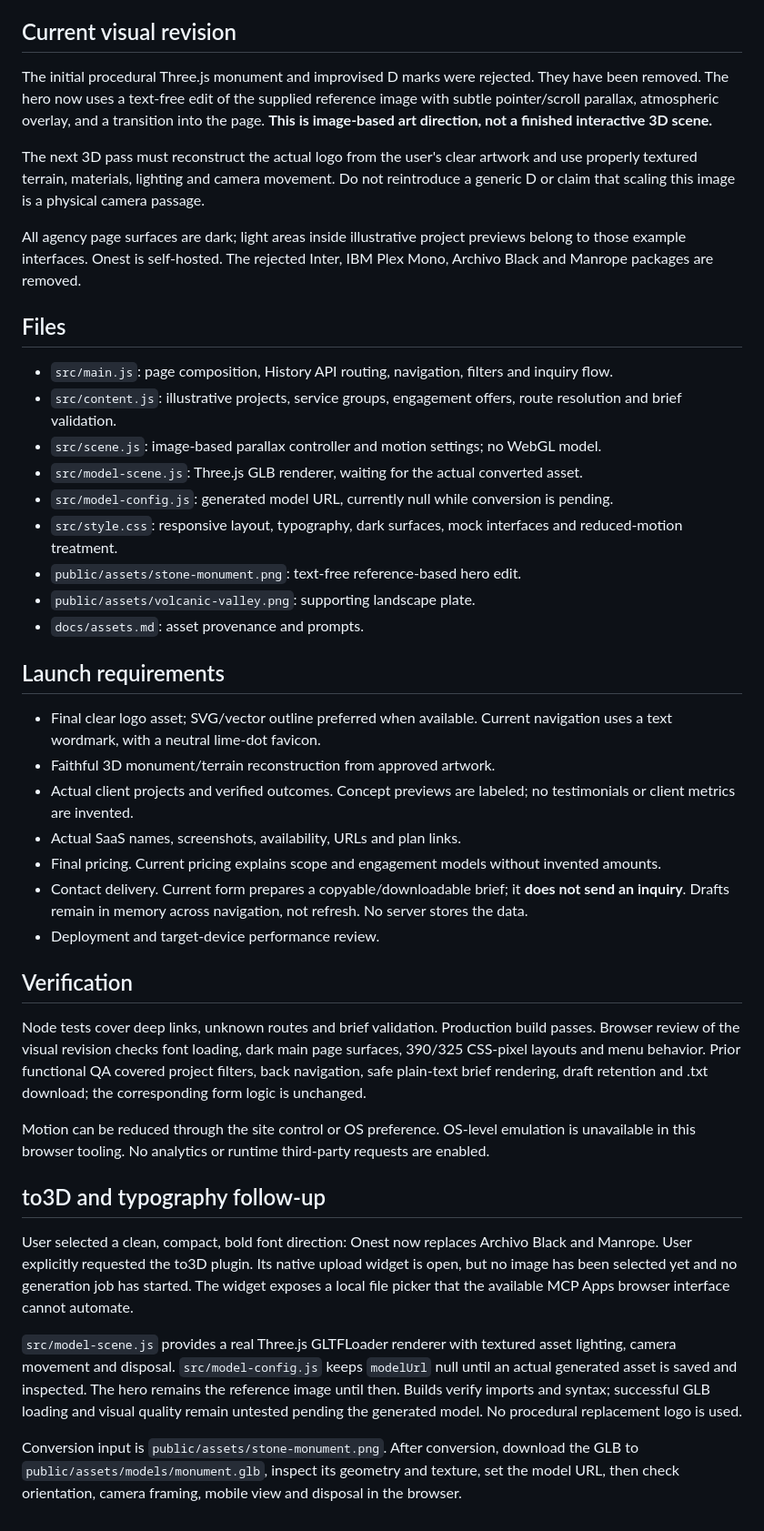
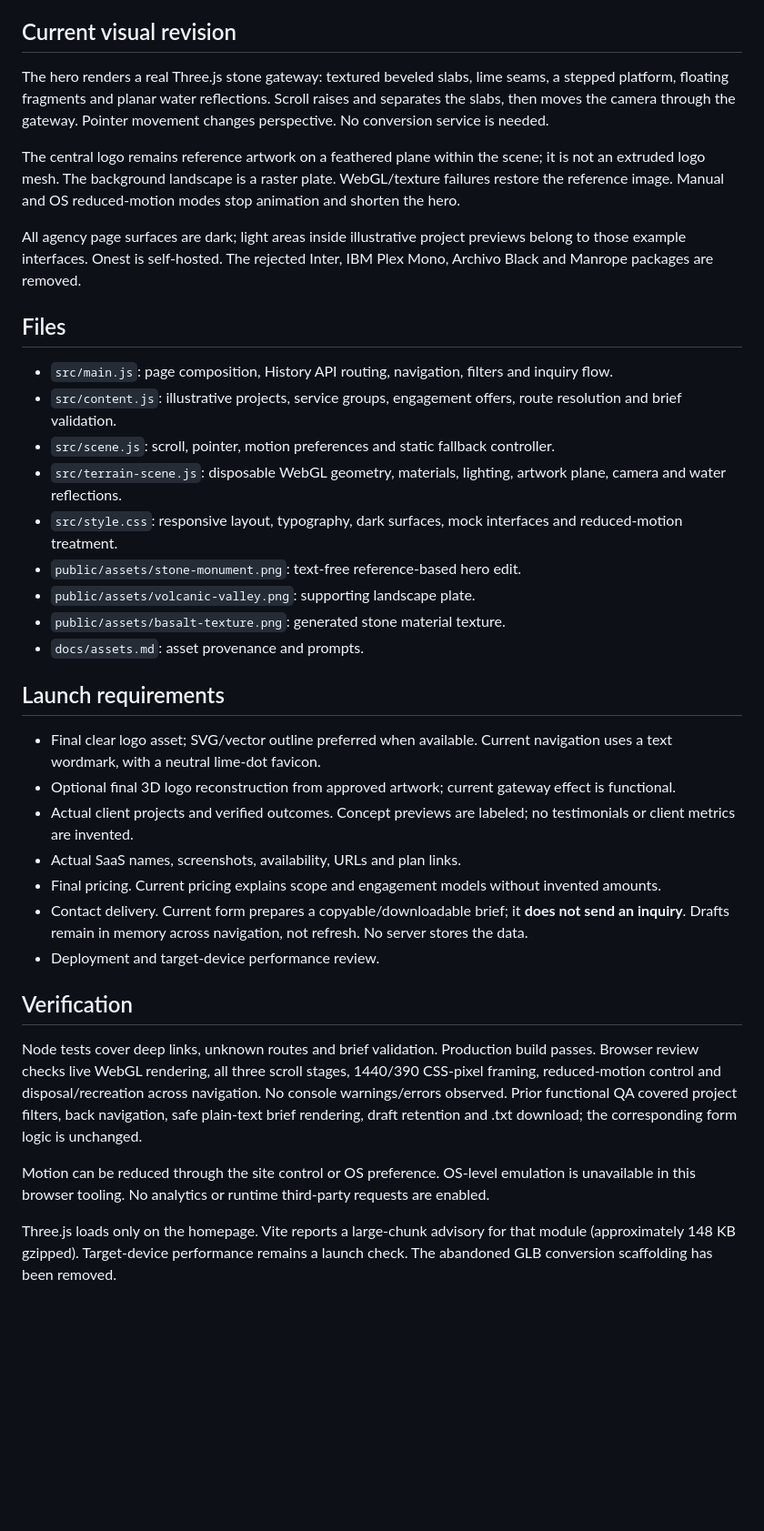
Before and after one commit to devstackedmagazine/devstackedmagazine-web, a Markdown page: README.md, the part around the change. Shown at 91% size. Drawn GitHub-style; blank space fills up the shorter version.

Commit message:
Document native stone gateway: setup and launch checks

```diff
--- a/README.md
+++ b/README.md
@@ -18,9 +18,9 @@ Preview: http://127.0.0.1:5173. Build: `dist/`. Hosting must rewrite non-asset d
 
 ## Current visual revision
 
-The initial procedural Three.js monument and improvised D marks were rejected. They have been removed. The hero now uses a text-free edit of the supplied reference image with subtle pointer/scroll parallax, atmospheric overlay, and a transition into the page. **This is image-based art direction, not a finished interactive 3D scene.**
+The hero renders a real Three.js stone gateway: textured beveled slabs, lime seams, a stepped platform, floating fragments and planar water reflections. Scroll raises and separates the slabs, then moves the camera through the gateway. Pointer movement changes perspective. No conversion service is needed.
 
-The next 3D pass must reconstruct the actual logo from the user's clear artwork and use properly textured terrain, materials, lighting and camera movement. Do not reintroduce a generic D or claim that scaling this image is a physical camera passage.
+The central logo remains reference artwork on a feathered plane within the scene; it is not an extruded logo mesh. The background landscape is a raster plate. WebGL/texture failures restore the reference image. Manual and OS reduced-motion modes stop animation and shorten the hero.
 
 All agency page surfaces are dark; light areas inside illustrative project previews belong to those example interfaces. Onest is self-hosted. The rejected Inter, IBM Plex Mono, Archivo Black and Manrope packages are removed.
 
@@ -28,18 +28,18 @@ All agency page surfaces are dark; light areas inside illustrative project previ
 
 - `src/main.js`: page composition, History API routing, navigation, filters and inquiry flow.
 - `src/content.js`: illustrative projects, service groups, engagement offers, route resolution and brief validation.
-- `src/scene.js`: image-based parallax controller and motion settings; no WebGL model.
-- `src/model-scene.js`: Three.js GLB renderer, waiting for the actual converted asset.
-- `src/model-config.js`: generated model URL, currently null while conversion is pending.
+- `src/scene.js`: scroll, pointer, motion preferences and static fallback controller.
+- `src/terrain-scene.js`: disposable WebGL geometry, materials, lighting, artwork plane, camera and water reflections.
 - `src/style.css`: responsive layout, typography, dark surfaces, mock interfaces and reduced-motion treatment.
 - `public/assets/stone-monument.png`: text-free reference-based hero edit.
 - `public/assets/volcanic-valley.png`: supporting landscape plate.
+- `public/assets/basalt-texture.png`: generated stone material texture.
 - `docs/assets.md`: asset provenance and prompts.
 
 ## Launch requirements
 
 - Final clear logo asset; SVG/vector outline preferred when available. Current navigation uses a text wordmark, with a neutral lime-dot favicon.
-- Faithful 3D monument/terrain reconstruction from approved artwork.
+- Optional final 3D logo reconstruction from approved artwork; current gateway effect is functional.
 - Actual client projects and verified outcomes. Concept previews are labeled; no testimonials or client metrics are invented.
 - Actual SaaS names, screenshots, availability, URLs and plan links.
 - Final pricing. Current pricing explains scope and engagement models without invented amounts.
@@ -48,14 +48,8 @@ All agency page surfaces are dark; light areas inside illustrative project previ
 
 ## Verification
 
-Node tests cover deep links, unknown routes and brief validation. Production build passes. Browser review of the visual revision checks font loading, dark main page surfaces, 390/325 CSS-pixel layouts and menu behavior. Prior functional QA covered project filters, back navigation, safe plain-text brief rendering, draft retention and .txt download; the corresponding form logic is unchanged.
+Node tests cover deep links, unknown routes and brief validation. Production build passes. Browser review checks live WebGL rendering, all three scroll stages, 1440/390 CSS-pixel framing, reduced-motion control and disposal/recreation across navigation. No console warnings/errors observed. Prior functional QA covered project filters, back navigation, safe plain-text brief rendering, draft retention and .txt download; the corresponding form logic is unchanged.
 
 Motion can be reduced through the site control or OS preference. OS-level emulation is unavailable in this browser tooling. No analytics or runtime third-party requests are enabled.
 
-## to3D and typography follow-up
-
-User selected a clean, compact, bold font direction: Onest now replaces Archivo Black and Manrope. User explicitly requested the to3D plugin. Its native upload widget is open, but no image has been selected yet and no generation job has started. The widget exposes a local file picker that the available MCP Apps browser interface cannot automate.
-
-`src/model-scene.js` provides a real Three.js GLTFLoader renderer with textured asset lighting, camera movement and disposal. `src/model-config.js` keeps `modelUrl` null until an actual generated asset is saved and inspected. The hero remains the reference image until then. Builds verify imports and syntax; successful GLB loading and visual quality remain untested pending the generated model. No procedural replacement logo is used.
-
-Conversion input is `public/assets/stone-monument.png`. After conversion, download the GLB to `public/assets/models/monument.glb`, inspect its geometry and texture, set the model URL, then check orientation, camera framing, mobile view and disposal in the browser.
+Three.js loads only on the homepage. Vite reports a large-chunk advisory for that module (approximately 148 KB gzipped). Target-device performance remains a launch check. The abandoned GLB conversion scaffolding has been removed.
```
